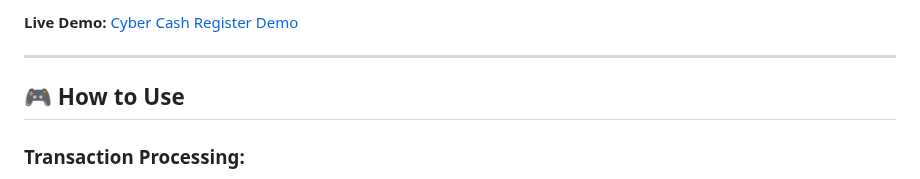
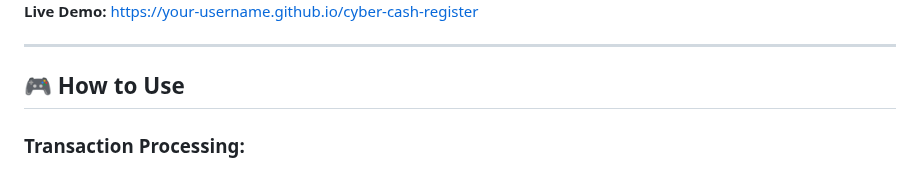
Before and after one commit to acheronx0577/JavaScript-Build-a-Cash-Register-Project, a Markdown page: README.md, the part around one of its changes. Drawn GitHub-style.

```diff
--- a/README.md
+++ b/README.md
@@ -24,5 +24,5 @@ This repository contains the complete portfolio of projects needed to demonstrat
 
-**Live Demo:** [Cyber Cash Register Demo](https://your-username.github.io/cyber-cash-register)
+**Live Demo:** https://your-username.github.io/cyber-cash-register
 
 ---
 
```
Also changed, not shown: other parts of README.md (+1 -1 lines).
